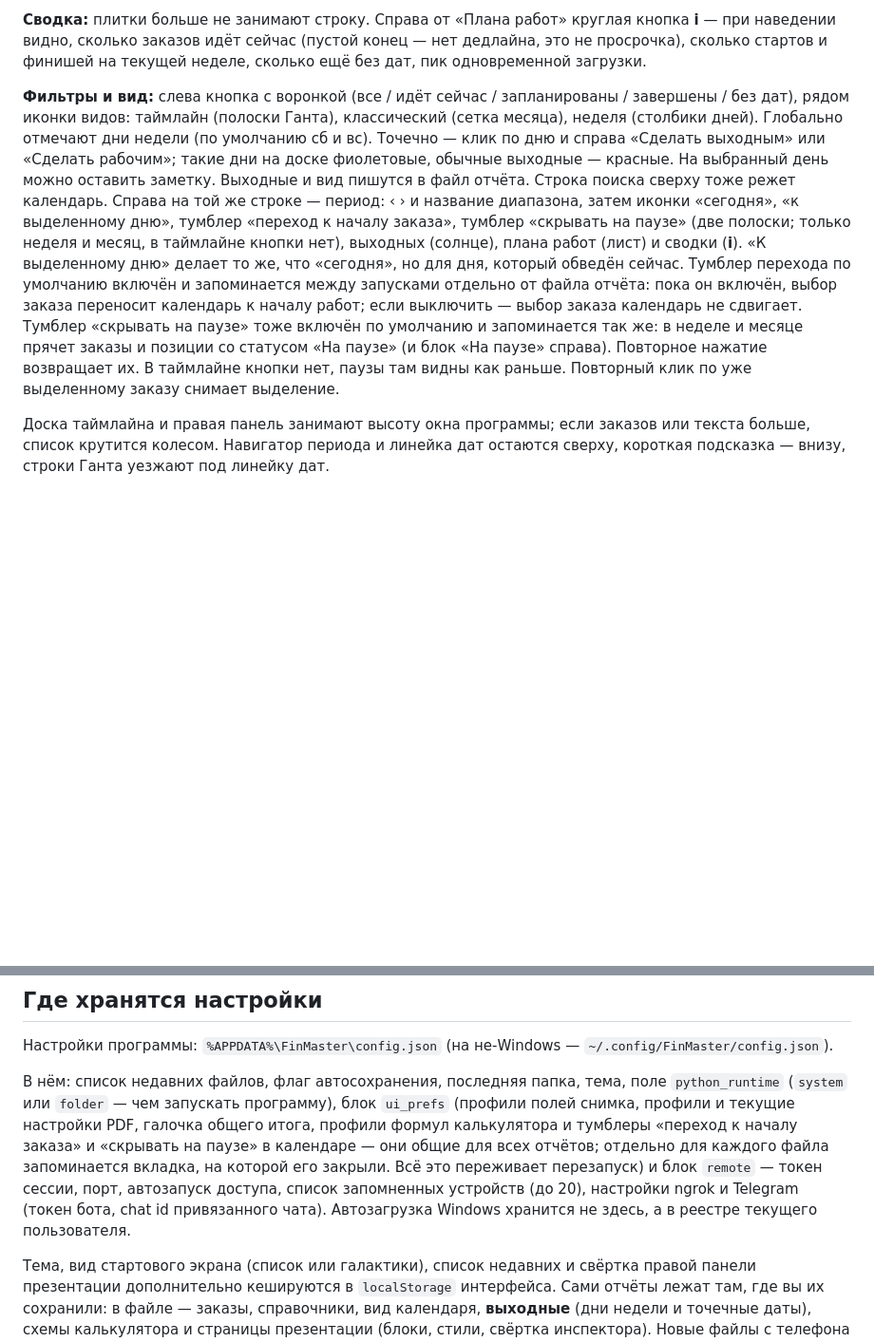
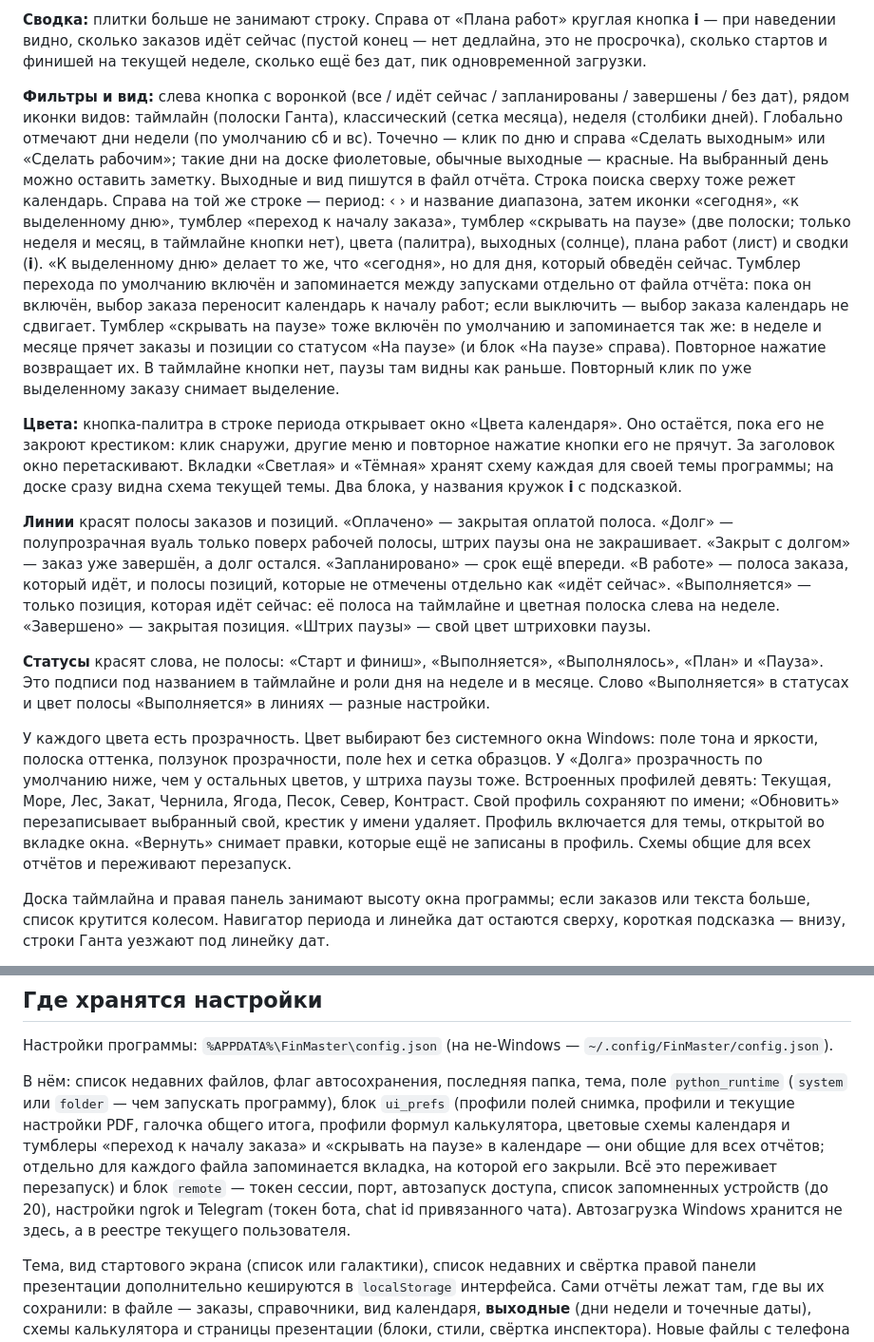
Before and after one commit to vladvarp/FinMaster, a Markdown page: README.md, 2 parts joined by grey strips. Shown at 95% size. Rendered like a GitHub page; blank space fills up the shorter version.

```diff
--- a/README.md
+++ b/README.md
@@ -216,7 +216,15 @@ python launch.py
 
 **Сводка:** плитки больше не занимают строку. Справа от «Плана работ» круглая кнопка **i** — при наведении видно, сколько заказов идёт сейчас (пустой конец — нет дедлайна, это не просрочка), сколько стартов и финишей на текущей неделе, сколько ещё без дат, пик одновременной загрузки.
 
-**Фильтры и вид:** слева кнопка с воронкой (все / идёт сейчас / запланированы / завершены / без дат), рядом иконки видов: таймлайн (полоски Ганта), классический (сетка месяца), неделя (столбики дней). Глобально отмечают дни недели (по умолчанию сб и вс). Точечно — клик по дню и справа «Сделать выходным» или «Сделать рабочим»; такие дни на доске фиолетовые, обычные выходные — красные. На выбранный день можно оставить заметку. Выходные и вид пишутся в файл отчёта. Строка поиска сверху тоже режет календарь. Справа на той же строке — период: ‹ › и название диапазона, затем иконки «сегодня», «к выделенному дню», тумблер «переход к началу заказа», тумблер «скрывать на паузе» (две полоски; только неделя и месяц, в таймлайне кнопки нет), выходных (солнце), плана работ (лист) и сводки (**i**). «К выделенному дню» делает то же, что «сегодня», но для дня, который обведён сейчас. Тумблер перехода по умолчанию включён и запоминается между запусками отдельно от файла отчёта: пока он включён, выбор заказа переносит календарь к началу работ; если выключить — выбор заказа календарь не сдвигает. Тумблер «скрывать на паузе» тоже включён по умолчанию и запоминается так же: в неделе и месяце прячет заказы и позиции со статусом «На паузе» (и блок «На паузе» справа). Повторное нажатие возвращает их. В таймлайне кнопки нет, паузы там видны как раньше. Повторный клик по уже выделенному заказу снимает выделение.
+**Фильтры и вид:** слева кнопка с воронкой (все / идёт сейчас / запланированы / завершены / без дат), рядом иконки видов: таймлайн (полоски Ганта), классический (сетка месяца), неделя (столбики дней). Глобально отмечают дни недели (по умолчанию сб и вс). Точечно — клик по дню и справа «Сделать выходным» или «Сделать рабочим»; такие дни на доске фиолетовые, обычные выходные — красные. На выбранный день можно оставить заметку. Выходные и вид пишутся в файл отчёта. Строка поиска сверху тоже режет календарь. Справа на той же строке — период: ‹ › и название диапазона, затем иконки «сегодня», «к выделенному дню», тумблер «переход к началу заказа», тумблер «скрывать на паузе» (две полоски; только неделя и месяц, в таймлайне кнопки нет), цвета (палитра), выходных (солнце), плана работ (лист) и сводки (**i**). «К выделенному дню» делает то же, что «сегодня», но для дня, который обведён сейчас. Тумблер перехода по умолчанию включён и запоминается между запусками отдельно от файла отчёта: пока он включён, выбор заказа переносит календарь к началу работ; если выключить — выбор заказа календарь не сдвигает. Тумблер «скрывать на паузе» тоже включён по умолчанию и запоминается так же: в неделе и месяце прячет заказы и позиции со статусом «На паузе» (и блок «На паузе» справа). Повторное нажатие возвращает их. В таймлайне кнопки нет, паузы там видны как раньше. Повторный клик по уже выделенному заказу снимает выделение.
+
+**Цвета:** кнопка-палитра в строке периода открывает окно «Цвета календаря». Оно остаётся, пока его не закроют крестиком: клик снаружи, другие меню и повторное нажатие кнопки его не прячут. За заголовок окно перетаскивают. Вкладки «Светлая» и «Тёмная» хранят схему каждая для своей темы программы; на доске сразу видна схема текущей темы. Два блока, у названия кружок **i** с подсказкой.
+
+**Линии** красят полосы заказов и позиций. «Оплачено» — закрытая оплатой полоса. «Долг» — полупрозрачная вуаль только поверх рабочей полосы, штрих паузы она не закрашивает. «Закрыт с долгом» — заказ уже завершён, а долг остался. «Запланировано» — срок ещё впереди. «В работе» — полоса заказа, который идёт, и полосы позиций, которые не отмечены отдельно как «идёт сейчас». «Выполняется» — только позиция, которая идёт сейчас: её полоса на таймлайне и цветная полоска слева на неделе. «Завершено» — закрытая позиция. «Штрих паузы» — свой цвет штриховки паузы.
+
+**Статусы** красят слова, не полосы: «Старт и финиш», «Выполняется», «Выполнялось», «План» и «Пауза». Это подписи под названием в таймлайне и роли дня на неделе и в месяце. Слово «Выполняется» в статусах и цвет полосы «Выполняется» в линиях — разные настройки.
+
+У каждого цвета есть прозрачность. Цвет выбирают без системного окна Windows: поле тона и яркости, полоска оттенка, ползунок прозрачности, поле hex и сетка образцов. У «Долга» прозрачность по умолчанию ниже, чем у остальных цветов, у штриха паузы тоже. Встроенных профилей девять: Текущая, Море, Лес, Закат, Чернила, Ягода, Песок, Север, Контраст. Свой профиль сохраняют по имени; «Обновить» перезаписывает выбранный свой, крестик у имени удаляет. Профиль включается для темы, открытой во вкладке окна. «Вернуть» снимает правки, которые ещё не записаны в профиль. Схемы общие для всех отчётов и переживают перезапуск.
 
 Доска таймлайна и правая панель занимают высоту окна программы; если заказов или текста больше, список крутится колесом. Навигатор периода и линейка дат остаются сверху, короткая подсказка — внизу, строки Ганта уезжают под линейку дат.
 
@@ -643,7 +651,7 @@ KPI (заказы, позиции, оборот, долг) стоят в шап
 
 Настройки программы: `%APPDATA%\FinMaster\config.json` (на не-Windows — `~/.config/FinMaster/config.json`).
 
-В нём: список недавних файлов, флаг автосохранения, последняя папка, тема, поле `python_runtime` (`system` или `folder` — чем запускать программу), блок `ui_prefs` (профили полей снимка, профили и текущие настройки PDF, галочка общего итога, профили формул калькулятора и тумблеры «переход к началу заказа» и «скрывать на паузе» в календаре — они общие для всех отчётов; отдельно для каждого файла запоминается вкладка, на которой его закрыли. Всё это переживает перезапуск) и блок `remote` — токен сессии, порт, автозапуск доступа, список запомненных устройств (до 20), настройки ngrok и Telegram (токен бота, chat id привязанного чата). Автозагрузка Windows хранится не здесь, а в реестре текущего пользователя.
+В нём: список недавних файлов, флаг автосохранения, последняя папка, тема, поле `python_runtime` (`system` или `folder` — чем запускать программу), блок `ui_prefs` (профили полей снимка, профили и текущие настройки PDF, галочка общего итога, профили формул калькулятора, цветовые схемы календаря и тумблеры «переход к началу заказа» и «скрывать на паузе» в календаре — они общие для всех отчётов; отдельно для каждого файла запоминается вкладка, на которой его закрыли. Всё это переживает перезапуск) и блок `remote` — токен сессии, порт, автозапуск доступа, список запомненных устройств (до 20), настройки ngrok и Telegram (токен бота, chat id привязанного чата). Автозагрузка Windows хранится не здесь, а в реестре текущего пользователя.
 
 Тема, вид стартового экрана (список или галактики), список недавних и свёртка правой панели презентации дополнительно кешируются в `localStorage` интерфейса. Сами отчёты лежат там, где вы их сохранили: в файле — заказы, справочники, вид календаря, **выходные** (дни недели и точечные даты), схемы калькулятора и страницы презентации (блоки, стили, свёртка инспектора). Новые файлы с телефона по умолчанию пишутся в `Документы\FinMaster` — программа эту папку не подменяет и чужие каталоги не трогает.
 
```
Also changed, not shown: other parts of README.md (+1 -1 lines).
